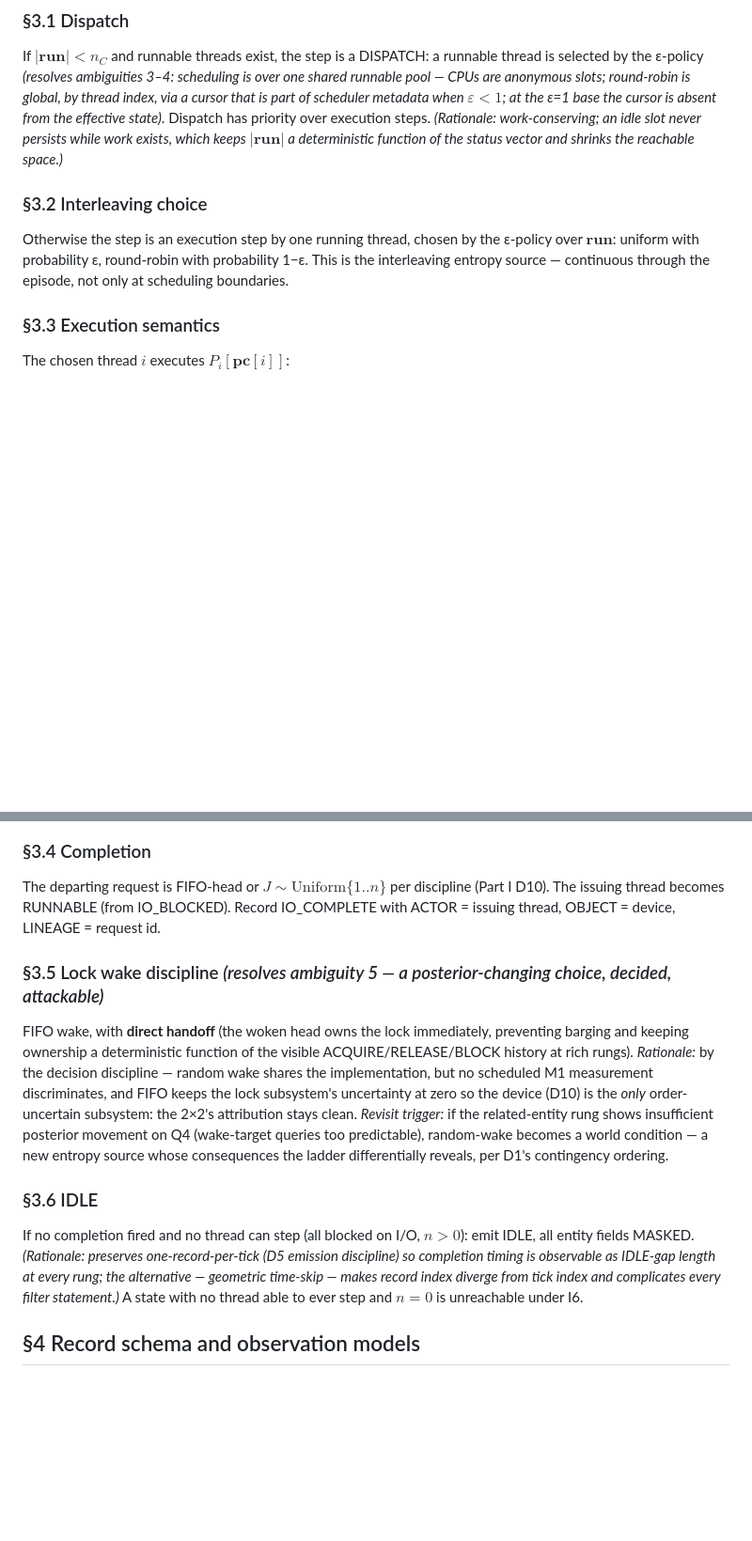
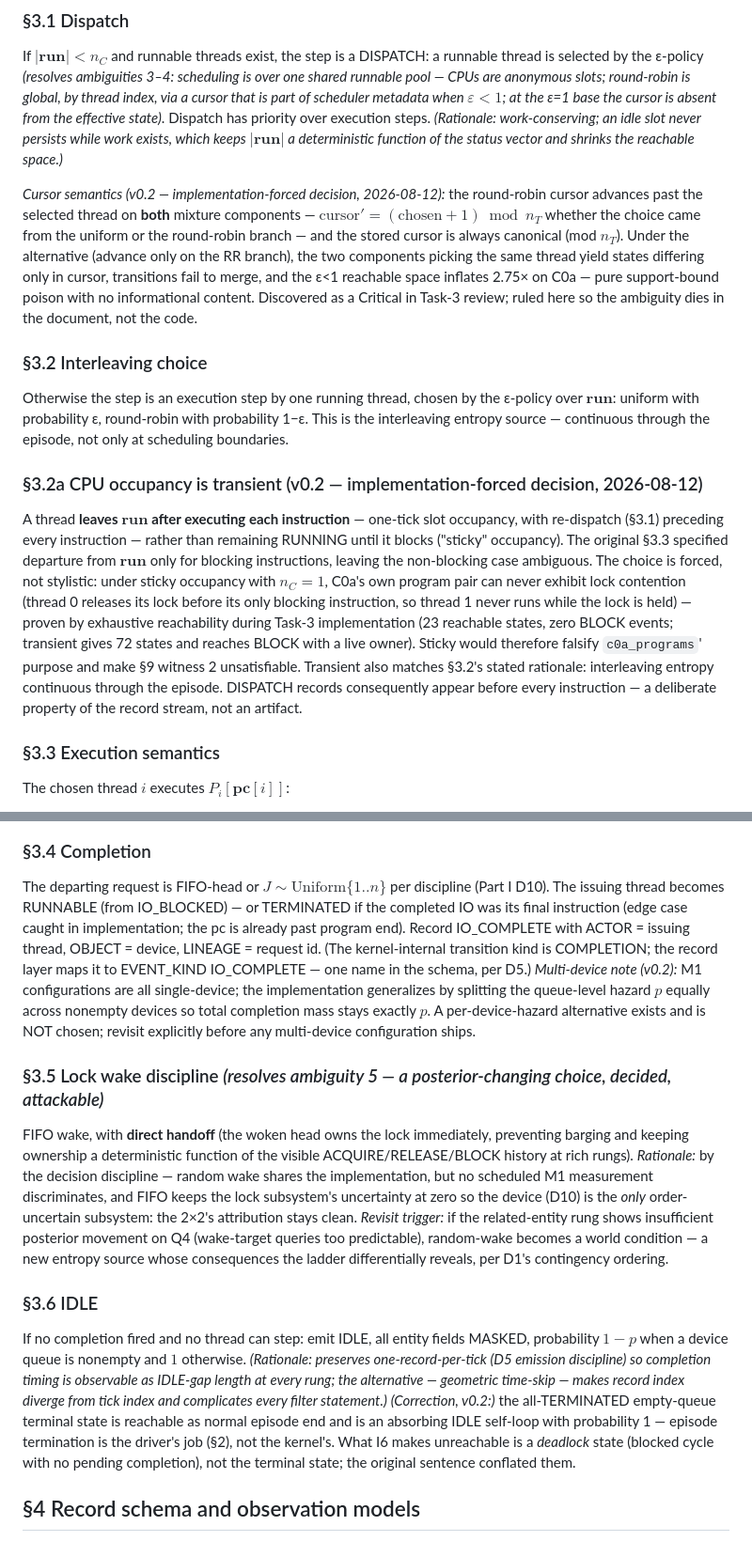
Before and after one commit to fsgeek/yupi, a Markdown page: docs/yupana-m1-part2-semantics-draft.md, 2 parts joined by grey strips. Shown at 94% size. Drawn GitHub-style; blank space fills up the shorter version.

Commit message:
docs: Part II — implementation-forced semantics decisions from Task 3
§3.1 cursor rule (advance past picked thread on both mixture components,
canonical mod n_T — the alternative inflates C0a's eps<1 reachable space
2.75x); new §3.2a transient CPU occupancy with the reachability proof that
sticky occupancy makes C0a lock contention unreachable; §3.4 TERMINATED-on-
final-IO edge case, COMPLETION->IO_COMPLETE mapping, multi-device hazard
split note; §3.6 corrected — terminal absorbing IDLE is reachable episode
end, I6 excludes deadlock, not termination.

Co-Authored-By: Claude Fable 5 <noreply@anthropic.com>

```diff
--- a/docs/yupana-m1-part2-semantics-draft.md
+++ b/docs/yupana-m1-part2-semantics-draft.md
@@ -48,8 +48,13 @@ This implements D10's queue-level hazard: $P(\text{completion} \mid n>0) = p$ in
 ### §3.1 Dispatch
 If $|\mathbf{run}| < n_C$ and runnable threads exist, the step is a DISPATCH: a runnable thread is selected by the ε-policy *(resolves ambiguities 3–4: scheduling is over one shared runnable pool — CPUs are anonymous slots; round-robin is global, by thread index, via a cursor that is part of scheduler metadata when $\varepsilon < 1$; at the ε=1 base the cursor is absent from the effective state)*. Dispatch has priority over execution steps. *(Rationale: work-conserving; an idle slot never persists while work exists, which keeps $|\mathbf{run}|$ a deterministic function of the status vector and shrinks the reachable space.)*
 
+*Cursor semantics (v0.2 — implementation-forced decision, 2026-08-12):* the round-robin cursor advances past the selected thread on **both** mixture components — $\mathrm{cursor}' = (\text{chosen}+1) \bmod n_T$ whether the choice came from the uniform or the round-robin branch — and the stored cursor is always canonical (mod $n_T$). Under the alternative (advance only on the RR branch), the two components picking the same thread yield states differing only in cursor, transitions fail to merge, and the ε<1 reachable space inflates 2.75× on C0a — pure support-bound poison with no informational content. Discovered as a Critical in Task-3 review; ruled here so the ambiguity dies in the document, not the code.
+
 ### §3.2 Interleaving choice
 Otherwise the step is an execution step by one running thread, chosen by the ε-policy over $\mathbf{run}$: uniform with probability ε, round-robin with probability 1−ε. This is the interleaving entropy source — continuous through the episode, not only at scheduling boundaries.
+
+### §3.2a CPU occupancy is transient (v0.2 — implementation-forced decision, 2026-08-12)
+A thread **leaves $\mathbf{run}$ after executing each instruction** — one-tick slot occupancy, with re-dispatch (§3.1) preceding every instruction — rather than remaining RUNNING until it blocks ("sticky" occupancy). The original §3.3 specified departure from $\mathbf{run}$ only for blocking instructions, leaving the non-blocking case ambiguous. The choice is forced, not stylistic: under sticky occupancy with $n_C = 1$, C0a's own program pair can never exhibit lock contention (thread 0 releases its lock before its only blocking instruction, so thread 1 never runs while the lock is held) — proven by exhaustive reachability during Task-3 implementation (23 reachable states, zero BLOCK events; transient gives 72 states and reaches BLOCK with a live owner). Sticky would therefore falsify `c0a_programs`' purpose and make §9 witness 2 unsatisfiable. Transient also matches §3.2's stated rationale: interleaving entropy continuous through the episode. DISPATCH records consequently appear before every instruction — a deliberate property of the record stream, not an artifact.
 
 ### §3.3 Execution semantics
 The chosen thread $i$ executes $P_i[\mathbf{pc}[i]]$:
@@ -59,13 +64,13 @@ The chosen thread $i$ executes $P_i[\mathbf{pc}[i]]$:
 - IO($dev$): if $|\mathbf{dq}| < d$ → allocate lowest-free request id, append, status IO_BLOCKED, leave $\mathbf{run}$, record IO_ISSUE. If full → status QUEUE_BLOCKED, leave $\mathbf{run}$, record BLOCK *(resolves ambiguity 6: issuing blocks. When a completion frees a slot, **all** QUEUE_BLOCKED threads on that device become RUNNABLE as part of the completion transition — carried in that transition's state change like wake-on-release, requiring no wait-order state; each re-executes its IO instruction when next chosen, and losers of the race re-block, generating fresh BLOCK records. Wake-all is chosen over wake-longest-waiting because the latter would add an ordered waiting structure to $S_t$ that no query references.)*
 
 ### §3.4 Completion
-The departing request is FIFO-head or $J \sim \mathrm{Uniform}\{1..n\}$ per discipline (Part I D10). The issuing thread becomes RUNNABLE (from IO_BLOCKED). Record IO_COMPLETE with ACTOR = issuing thread, OBJECT = device, LINEAGE = request id.
+The departing request is FIFO-head or $J \sim \mathrm{Uniform}\{1..n\}$ per discipline (Part I D10). The issuing thread becomes RUNNABLE (from IO_BLOCKED) — or TERMINATED if the completed IO was its final instruction (edge case caught in implementation; the pc is already past program end). Record IO_COMPLETE with ACTOR = issuing thread, OBJECT = device, LINEAGE = request id. (The kernel-internal transition kind is COMPLETION; the record layer maps it to EVENT_KIND IO_COMPLETE — one name in the schema, per D5.) *Multi-device note (v0.2):* M1 configurations are all single-device; the implementation generalizes by splitting the queue-level hazard $p$ equally across nonempty devices so total completion mass stays exactly $p$. A per-device-hazard alternative exists and is NOT chosen; revisit explicitly before any multi-device configuration ships.
 
 ### §3.5 Lock wake discipline *(resolves ambiguity 5 — a posterior-changing choice, decided, attackable)*
 FIFO wake, with **direct handoff** (the woken head owns the lock immediately, preventing barging and keeping ownership a deterministic function of the visible ACQUIRE/RELEASE/BLOCK history at rich rungs). *Rationale:* by the decision discipline — random wake shares the implementation, but no scheduled M1 measurement discriminates, and FIFO keeps the lock subsystem's uncertainty at zero so the device (D10) is the *only* order-uncertain subsystem: the 2×2's attribution stays clean. *Revisit trigger:* if the related-entity rung shows insufficient posterior movement on Q4 (wake-target queries too predictable), random-wake becomes a world condition — a new entropy source whose consequences the ladder differentially reveals, per D1's contingency ordering.
 
 ### §3.6 IDLE
-If no completion fired and no thread can step (all blocked on I/O, $n > 0$): emit IDLE, all entity fields MASKED. *(Rationale: preserves one-record-per-tick (D5 emission discipline) so completion timing is observable as IDLE-gap length at every rung; the alternative — geometric time-skip — makes record index diverge from tick index and complicates every filter statement.)* A state with no thread able to ever step and $n = 0$ is unreachable under I6.
+If no completion fired and no thread can step: emit IDLE, all entity fields MASKED, probability $1-p$ when a device queue is nonempty and $1$ otherwise. *(Rationale: preserves one-record-per-tick (D5 emission discipline) so completion timing is observable as IDLE-gap length at every rung; the alternative — geometric time-skip — makes record index diverge from tick index and complicates every filter statement.)* *(Correction, v0.2:)* the all-TERMINATED empty-queue terminal state is reachable as normal episode end and is an absorbing IDLE self-loop with probability 1 — episode termination is the driver's job (§2), not the kernel's. What I6 makes unreachable is a *deadlock* state (blocked cycle with no pending completion), not the terminal state; the original sentence conflated them.
 
 ## §4 Record schema and observation models
 
```
